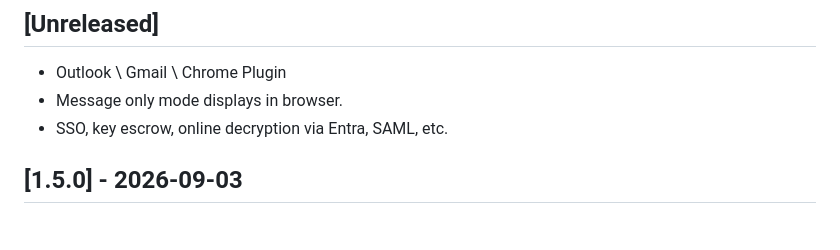
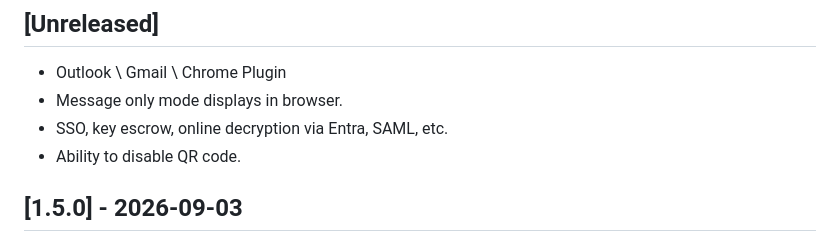
Before and after one commit to Kinsman4249/nonce-in-a-file, a Markdown page: CHANGELOG.md, the part around the change. Drawn GitHub-style.

```diff
--- a/CHANGELOG.md
+++ b/CHANGELOG.md
@@ -10,6 +10,7 @@ and this project adheres to [Semantic Versioning](https://semver.org/).
 - Outlook \ Gmail \ Chrome Plugin
 - Message only mode displays in browser.
 - SSO, key escrow, online decryption via Entra, SAML, etc.
+- Ability to disable QR code.
 
 ## [1.5.0] - 2026-09-03
 
```
